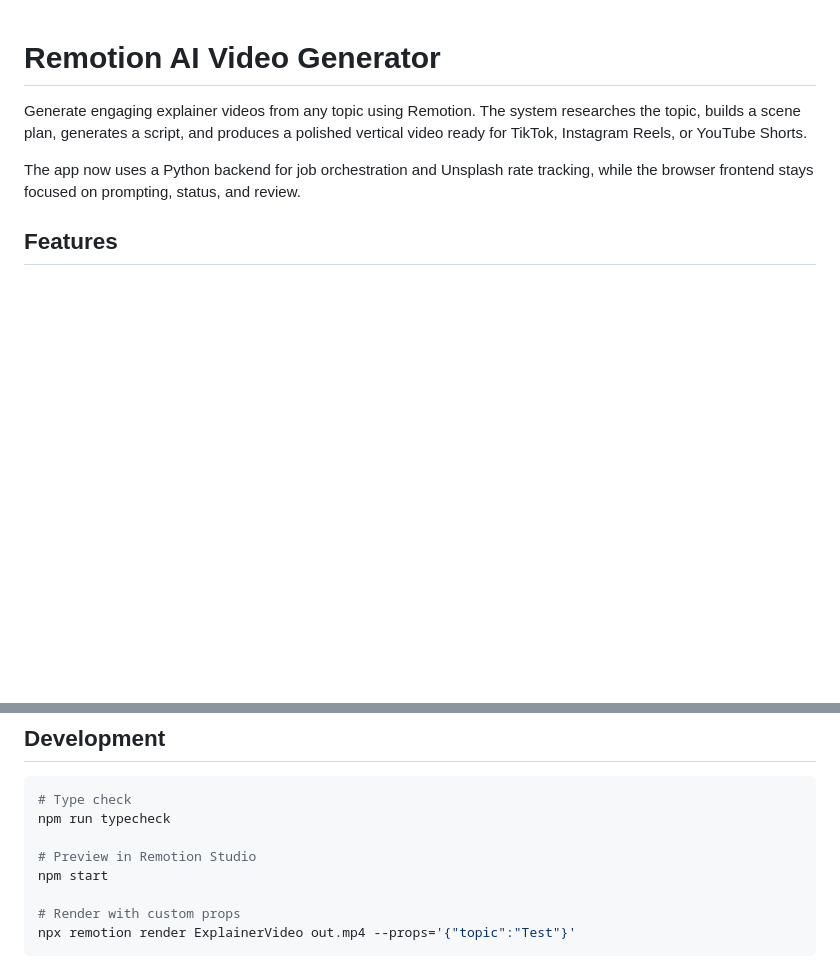
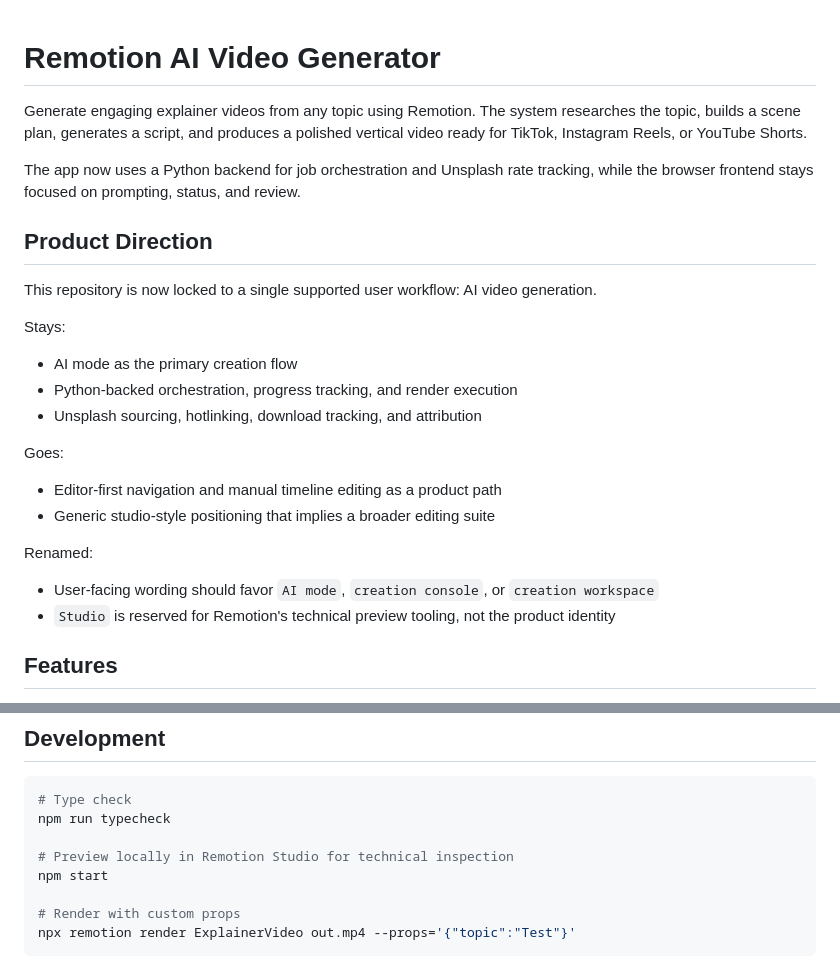
Before and after one commit to OthmaneBlial/RemotionVidCreator, a Markdown page: README.md, 2 parts joined by grey strips. Drawn GitHub-style; blank space fills up the shorter version.

Commit message:
phase-01-ai-only-product-direction

```diff
--- a/README.md
+++ b/README.md
@@ -3,6 +3,26 @@
 Generate engaging explainer videos from any topic using Remotion. The system researches the topic, builds a scene plan, generates a script, and produces a polished vertical video ready for TikTok, Instagram Reels, or YouTube Shorts.
 
 The app now uses a Python backend for job orchestration and Unsplash rate tracking, while the browser frontend stays focused on prompting, status, and review.
+
+## Product Direction
+
+This repository is now locked to a single supported user workflow: AI video generation.
+
+Stays:
+
+- AI mode as the primary creation flow
+- Python-backed orchestration, progress tracking, and render execution
+- Unsplash sourcing, hotlinking, download tracking, and attribution
+
+Goes:
+
+- Editor-first navigation and manual timeline editing as a product path
+- Generic studio-style positioning that implies a broader editing suite
+
+Renamed:
+
+- User-facing wording should favor `AI mode`, `creation console`, or `creation workspace`
+- `Studio` is reserved for Remotion's technical preview tooling, not the product identity
 
 ## Features
 
@@ -199,7 +219,7 @@ Edit `src/components/Background.tsx` to add new color schemes.
 # Type check
 npm run typecheck
 
-# Preview in Remotion Studio
+# Preview locally in Remotion Studio for technical inspection
 npm start
 
 # Render with custom props
```
